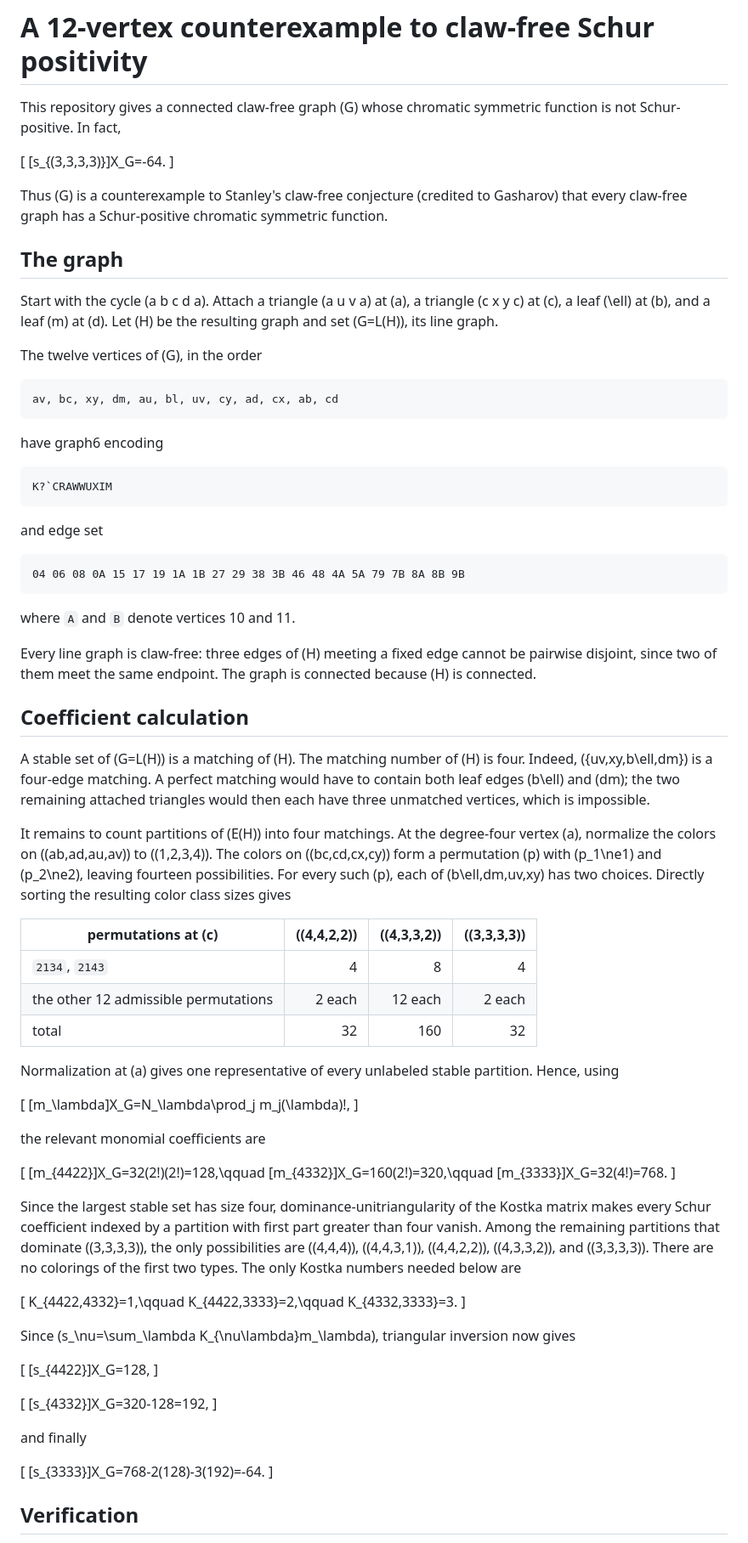
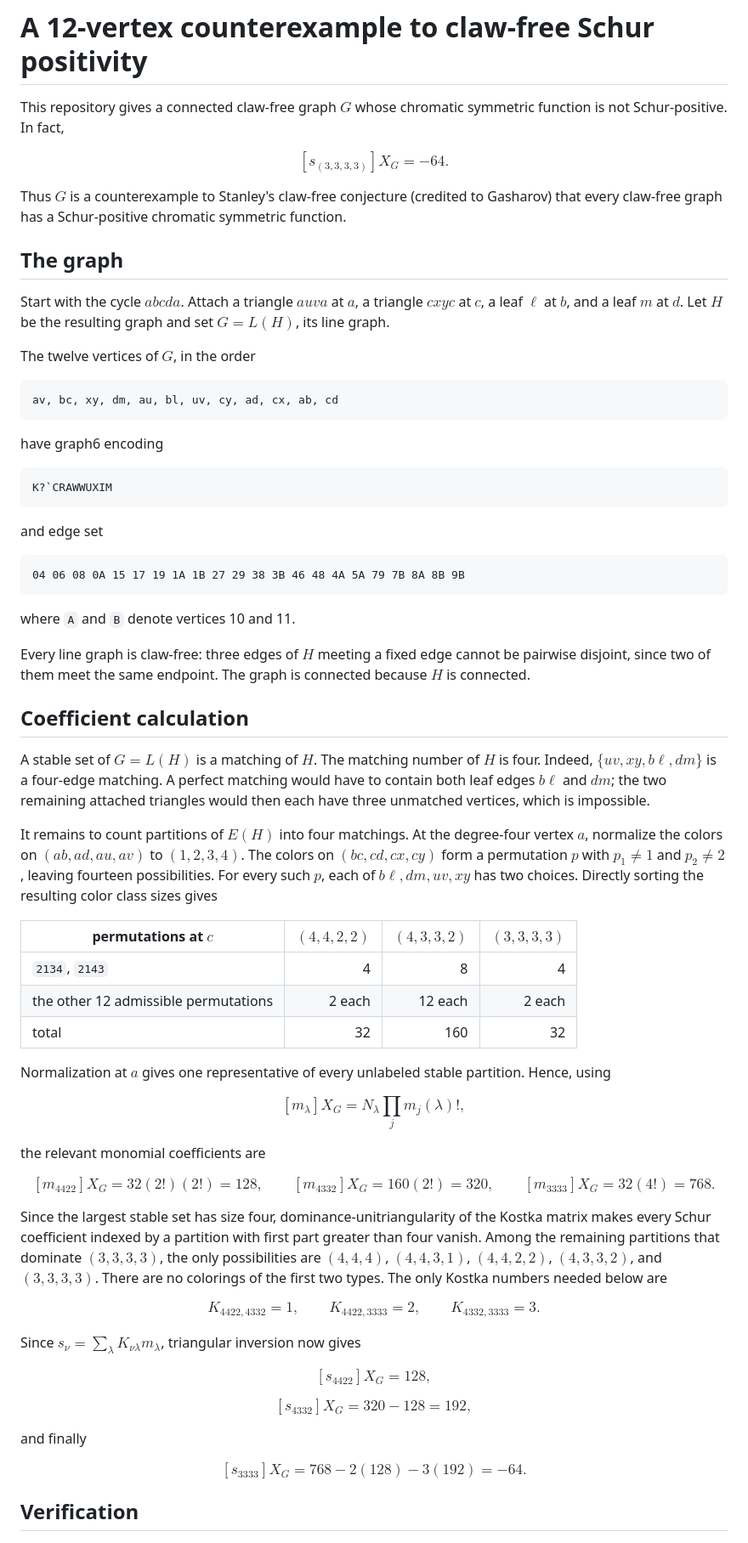
Before and after one commit to infinityscroll/claw-free-schur-counterexample, a Markdown page: README.md, the part around one of its changes. Shown at 85% size. GitHub-like rendering.

Commit message:
use GitHub-compatible math delimiters in README

````diff
--- a/README.md
+++ b/README.md
@@ -1,24 +1,24 @@
 # A 12-vertex counterexample to claw-free Schur positivity
 
-This repository gives a connected claw-free graph \(G\) whose chromatic
+This repository gives a connected claw-free graph $G$ whose chromatic
 symmetric function is not Schur-positive.  In fact,
 
-\[
-  [s_{(3,3,3,3)}]X_G=-64.
-\]
 
-Thus \(G\) is a counterexample to Stanley's claw-free conjecture (credited to
+$$[s_{(3,3,3,3)}]X_G=-64.$$
+
+
+Thus $G$ is a counterexample to Stanley's claw-free conjecture (credited to
 Gasharov) that every claw-free graph has a Schur-positive chromatic symmetric
 function.
 
 ## The graph
 
-Start with the cycle \(a b c d a\).  Attach a triangle \(a u v a\) at
-\(a\), a triangle \(c x y c\) at \(c\), a leaf \(\ell\) at \(b\), and a
-leaf \(m\) at \(d\).  Let \(H\) be the resulting graph and set
-\(G=L(H)\), its line graph.
+Start with the cycle $a b c d a$.  Attach a triangle $a u v a$ at
+$a$, a triangle $c x y c$ at $c$, a leaf $\ell$ at $b$, and a
+leaf $m$ at $d$.  Let $H$ be the resulting graph and set
+$G=L(H)$, its line graph.
 
-The twelve vertices of \(G\), in the order
+The twelve vertices of $G$, in the order
 
 ```text
 av, bc, xy, dm, au, bl, uv, cy, ad, cx, ab, cd
@@ -38,76 +38,76 @@ and edge set
 
 where `A` and `B` denote vertices 10 and 11.
 
-Every line graph is claw-free: three edges of \(H\) meeting a fixed edge
+Every line graph is claw-free: three edges of $H$ meeting a fixed edge
 cannot be pairwise disjoint, since two of them meet the same endpoint.  The
-graph is connected because \(H\) is connected.
+graph is connected because $H$ is connected.
 
 ## Coefficient calculation
 
-A stable set of \(G=L(H)\) is a matching of \(H\).  The matching number of
-\(H\) is four.  Indeed, \(\{uv,xy,b\ell,dm\}\) is a four-edge matching.  A
-perfect matching would have to contain both leaf edges \(b\ell\) and \(dm\);
+A stable set of $G=L(H)$ is a matching of $H$.  The matching number of
+$H$ is four.  Indeed, $\{uv,xy,b\ell,dm\}$ is a four-edge matching.  A
+perfect matching would have to contain both leaf edges $b\ell$ and $dm$;
 the two remaining attached triangles would then each have three unmatched
 vertices, which is impossible.
 
-It remains to count partitions of \(E(H)\) into four matchings.  At the
-degree-four vertex \(a\), normalize the colors on
-\((ab,ad,au,av)\) to \((1,2,3,4)\).  The colors on
-\((bc,cd,cx,cy)\) form a permutation \(p\) with \(p_1\ne1\) and
-\(p_2\ne2\), leaving fourteen possibilities.  For every such \(p\), each of
-\(b\ell,dm,uv,xy\) has two choices.  Directly sorting the resulting color
+It remains to count partitions of $E(H)$ into four matchings.  At the
+degree-four vertex $a$, normalize the colors on
+$(ab,ad,au,av)$ to $(1,2,3,4)$.  The colors on
+$(bc,cd,cx,cy)$ form a permutation $p$ with $p_1\ne1$ and
+$p_2\ne2$, leaving fourteen possibilities.  For every such $p$, each of
+$b\ell,dm,uv,xy$ has two choices.  Directly sorting the resulting color
 class sizes gives
 
-| permutations at \(c\) | \((4,4,2,2)\) | \((4,3,3,2)\) | \((3,3,3,3)\) |
+| permutations at $c$ | $(4,4,2,2)$ | $(4,3,3,2)$ | $(3,3,3,3)$ |
 |---|---:|---:|---:|
 | `2134`, `2143` | 4 | 8 | 4 |
 | the other 12 admissible permutations | 2 each | 12 each | 2 each |
 | total | 32 | 160 | 32 |
 
-Normalization at \(a\) gives one representative of every unlabeled stable
+Normalization at $a$ gives one representative of every unlabeled stable
 partition.  Hence, using
 
-\[
- [m_\lambda]X_G=N_\lambda\prod_j m_j(\lambda)!,
-\]
+
+$$[m_\lambda]X_G=N_\lambda\prod_j m_j(\lambda)!,$$
+
 
 the relevant monomial coefficients are
 
-\[
- [m_{4422}]X_G=32(2!)(2!)=128,\qquad
+
+$$[m_{4422}]X_G=32(2!)(2!)=128,\qquad
  [m_{4332}]X_G=160(2!)=320,\qquad
- [m_{3333}]X_G=32(4!)=768.
-\]
+ [m_{3333}]X_G=32(4!)=768.$$
+
 
 Since the largest stable set has size four, dominance-unitriangularity of the
 Kostka matrix makes every Schur coefficient indexed by a partition with first
 part greater than four vanish.  Among the remaining partitions that dominate
-\((3,3,3,3)\), the only possibilities are
-\((4,4,4)\), \((4,4,3,1)\), \((4,4,2,2)\), \((4,3,3,2)\), and
-\((3,3,3,3)\).  There are no colorings of the first two types.  The only
+$(3,3,3,3)$, the only possibilities are
+$(4,4,4)$, $(4,4,3,1)$, $(4,4,2,2)$, $(4,3,3,2)$, and
+$(3,3,3,3)$.  There are no colorings of the first two types.  The only
 Kostka numbers needed below are
 
-\[
- K_{4422,4332}=1,\qquad K_{4422,3333}=2,\qquad
- K_{4332,3333}=3.
-\]
 
-Since \(s_\nu=\sum_\lambda K_{\nu\lambda}m_\lambda\), triangular inversion
+$$K_{4422,4332}=1,\qquad K_{4422,3333}=2,\qquad
+ K_{4332,3333}=3.$$
+
+
+Since $s_\nu=\sum_\lambda K_{\nu\lambda}m_\lambda$, triangular inversion
 now gives
 
-\[
- [s_{4422}]X_G=128,
-\]
 
-\[
- [s_{4332}]X_G=320-128=192,
-\]
+$$[s_{4422}]X_G=128,$$
+
+
+
+$$[s_{4332}]X_G=320-128=192,$$
+
 
 and finally
 
-\[
- [s_{3333}]X_G=768-2(128)-3(192)=-64.
-\]
+
+$$[s_{3333}]X_G=768-2(128)-3(192)=-64.$$
+
 
 ## Verification
 
````
Also changed, not shown: other parts of README.md (+5 -5 lines).
